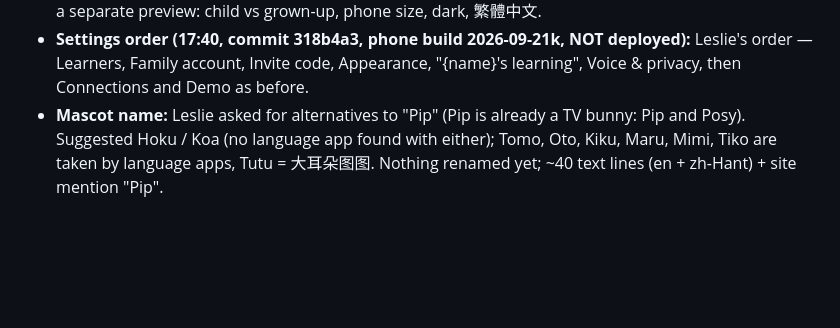
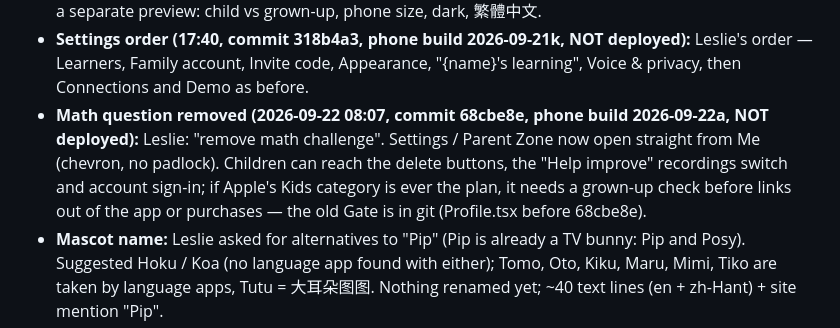
Before and after one commit to lesliewu321/wunder-tutor, a Markdown page: CLAUDE_HANDOFF.md, the part around the change. Drawn GitHub-style; blank space fills up the shorter version.

Commit message:
Handoff: math question removed (phone build 2026-09-22a)
Co-Authored-By: Claude Opus 5 <noreply@anthropic.com>

```diff
--- a/CLAUDE_HANDOFF.md
+++ b/CLAUDE_HANDOFF.md
@@ -21,6 +21,10 @@ glitch gets another take, up to three (server/tts.mjs, tested with a fake voice)
   即將推出 (`.unit-soon` in Home.tsx). Checked in a separate preview: child vs grown-up, phone size, dark, 繁體中文.
 - **Settings order (17:40, commit 318b4a3, phone build 2026-09-21k, NOT deployed):** Leslie's order — Learners, Family
   account, Invite code, Appearance, "{name}'s learning", Voice & privacy, then Connections and Demo as before.
+- **Math question removed (2026-09-22 08:07, commit 68cbe8e, phone build 2026-09-22a, NOT deployed):** Leslie: "remove
+  math challenge". Settings / Parent Zone now open straight from Me (chevron, no padlock). Children can reach the delete
+  buttons, the "Help improve" recordings switch and account sign-in; if Apple's Kids category is ever the plan, it needs a
+  grown-up check before links out of the app or purchases — the old Gate is in git (Profile.tsx before 68cbe8e).
 - **Mascot name:** Leslie asked for alternatives to "Pip" (Pip is already a TV bunny: Pip and Posy). Suggested Hoku / Koa
   (no language app found with either); Tomo, Oto, Kiku, Maru, Mimi, Tiko are taken by language apps, Tutu = 大耳朵图图.
   Nothing renamed yet; ~40 text lines (en + zh-Hant) + site mention "Pip".
```
